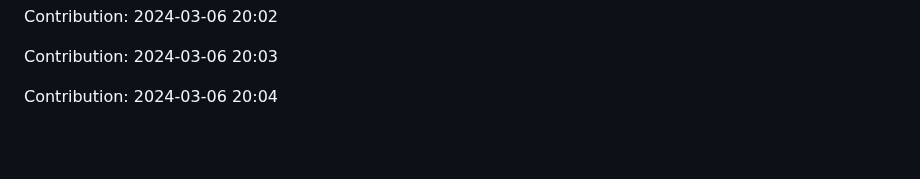
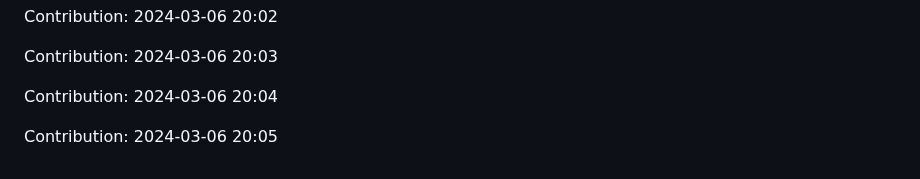
Before and after one commit to pariharkamal9829/Fronted-mentor-Projects, a Markdown page: README.md, the part around the change. Drawn GitHub-style; blank space fills up the shorter version.

Commit message:
"Contribution: 2024-03-06 20:05"

```diff
--- a/README.md
+++ b/README.md
@@ -304,3 +304,5 @@ Contribution: 2024-03-06 20:02
 Contribution: 2024-03-06 20:03
 
 Contribution: 2024-03-06 20:04
+
+Contribution: 2024-03-06 20:05
```
